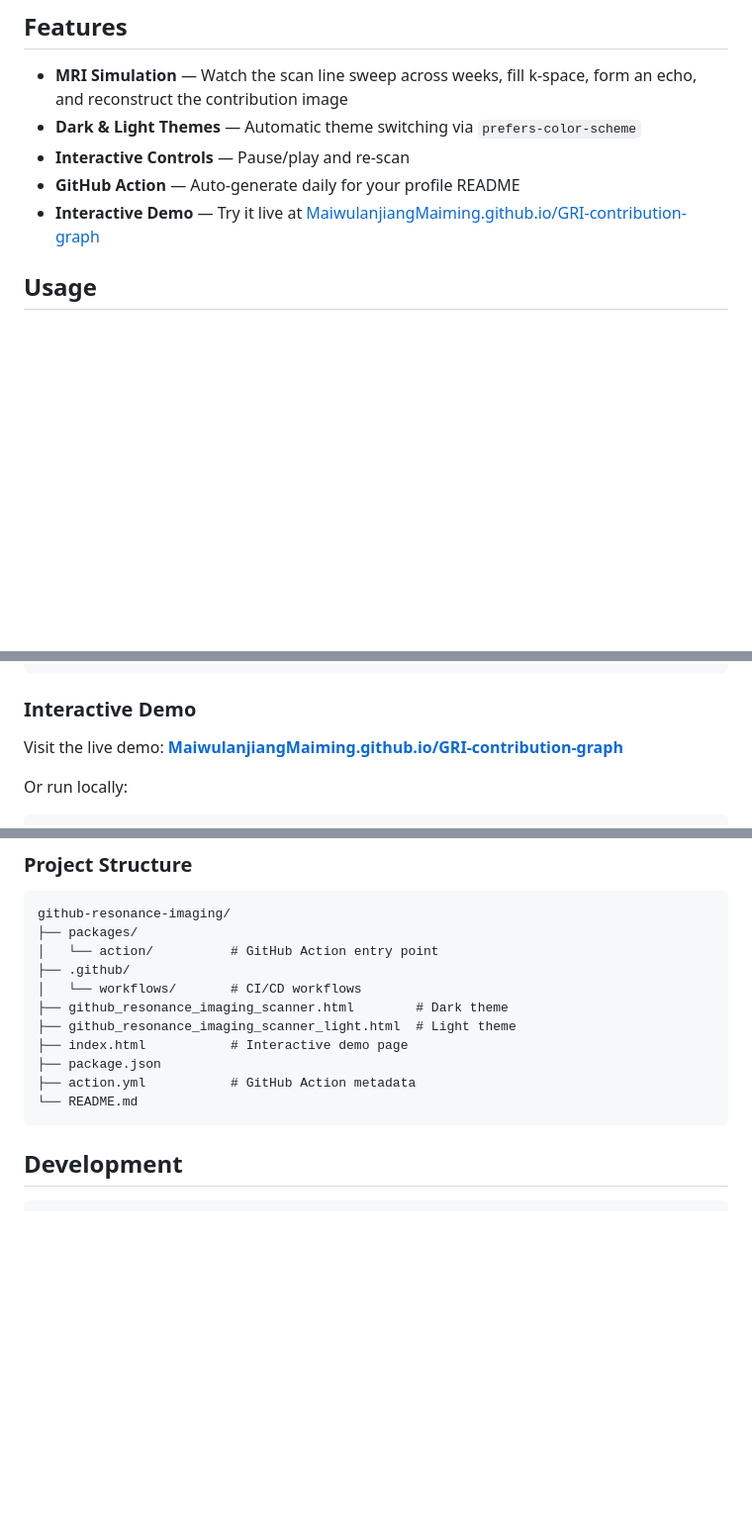
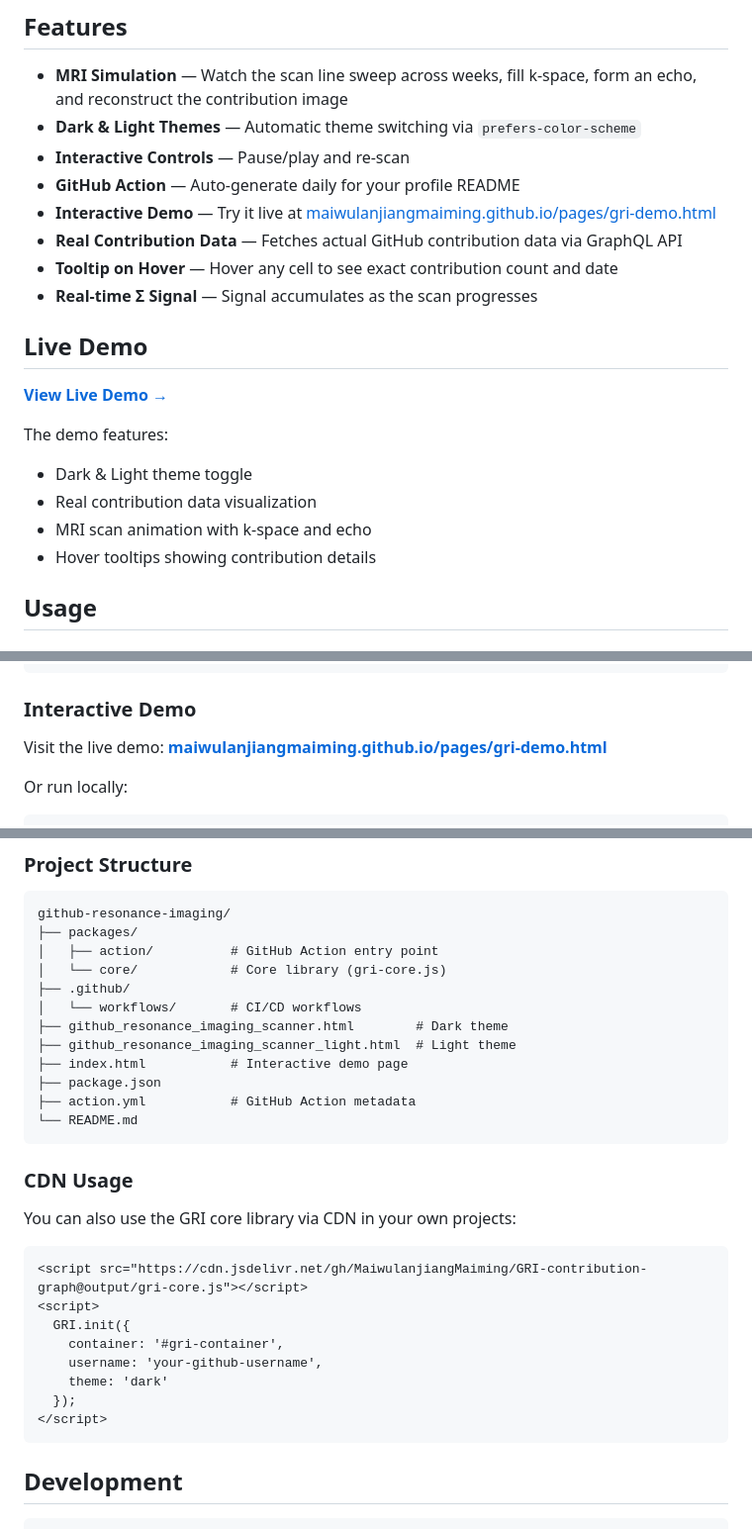
Before and after one commit to MaiwulanjiangMaiming/GRI-contribution-graph, a Markdown page: README.md, 3 parts joined by grey strips. Shown at 99% size. Drawn GitHub-style; blank space fills up the shorter version.

Commit message:
docs: update README with live demo link and CDN usage

````diff
--- a/README.md
+++ b/README.md
@@ -19,7 +19,20 @@ Pull a GitHub user's contribution graph, simulate an MRI acquisition sequence
 - **Dark & Light Themes** — Automatic theme switching via `prefers-color-scheme`
 - **Interactive Controls** — Pause/play and re-scan
 - **GitHub Action** — Auto-generate daily for your profile README
-- **Interactive Demo** — Try it live at [MaiwulanjiangMaiming.github.io/GRI-contribution-graph](https://MaiwulanjiangMaiming.github.io/GRI-contribution-graph)
+- **Interactive Demo** — Try it live at [maiwulanjiangmaiming.github.io/pages/gri-demo.html](https://maiwulanjiangmaiming.github.io/pages/gri-demo.html)
+- **Real Contribution Data** — Fetches actual GitHub contribution data via GraphQL API
+- **Tooltip on Hover** — Hover any cell to see exact contribution count and date
+- **Real-time Σ Signal** — Signal accumulates as the scan progresses
+
+## Live Demo
+
+**[View Live Demo →](https://maiwulanjiangmaiming.github.io/pages/gri-demo.html)**
+
+The demo features:
+- Dark & Light theme toggle
+- Real contribution data visualization
+- MRI scan animation with k-space and echo
+- Hover tooltips showing contribution details
 
 ## Usage
 
@@ -48,7 +61,7 @@ Then embed in your README:
 
 ### Interactive Demo
 
-Visit the live demo: **[MaiwulanjiangMaiming.github.io/GRI-contribution-graph](https://MaiwulanjiangMaiming.github.io/GRI-contribution-graph)**
+Visit the live demo: **[maiwulanjiangmaiming.github.io/pages/gri-demo.html](https://maiwulanjiangmaiming.github.io/pages/gri-demo.html)**
 
 Or run locally:
 
@@ -85,7 +100,8 @@ The visualization is built with pure HTML5 Canvas and vanilla JavaScript:
 ```
 github-resonance-imaging/
 ├── packages/
-│   └── action/          # GitHub Action entry point
+│   ├── action/          # GitHub Action entry point
+│   └── core/            # Core library (gri-core.js)
 ├── .github/
 │   └── workflows/       # CI/CD workflows
 ├── github_resonance_imaging_scanner.html        # Dark theme
@@ -94,6 +110,21 @@ github-resonance-imaging/
 ├── package.json
 ├── action.yml           # GitHub Action metadata
 └── README.md
+```
+
+### CDN Usage
+
+You can also use the GRI core library via CDN in your own projects:
+
+```html
+<script src="https://cdn.jsdelivr.net/gh/MaiwulanjiangMaiming/GRI-contribution-graph@output/gri-core.js"></script>
+<script>
+  GRI.init({
+    container: '#gri-container',
+    username: 'your-github-username',
+    theme: 'dark'
+  });
+</script>
 ```
 
 ## Development
````
Also changed, not shown: other parts of README.md (+2 -0 lines).
